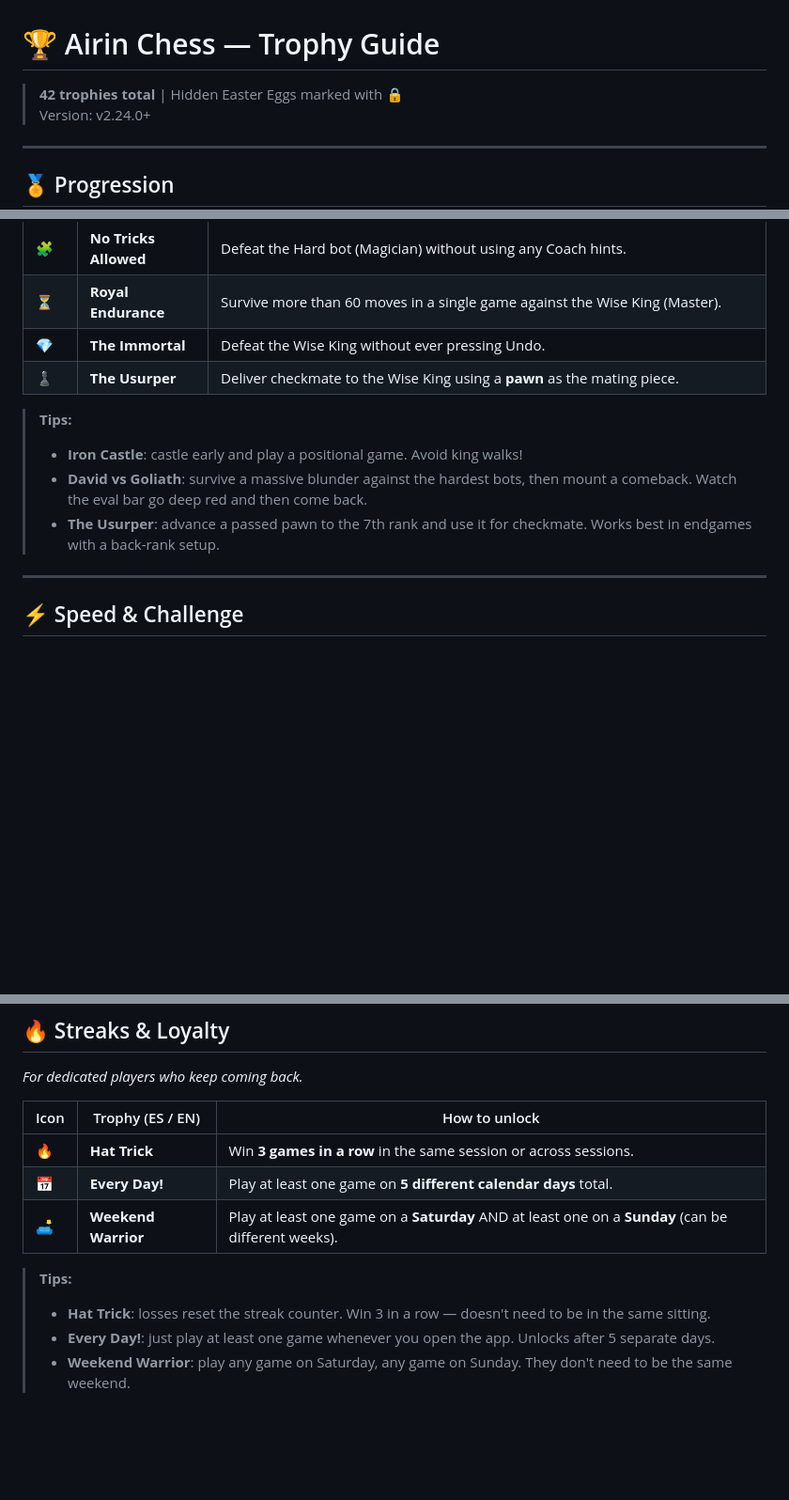
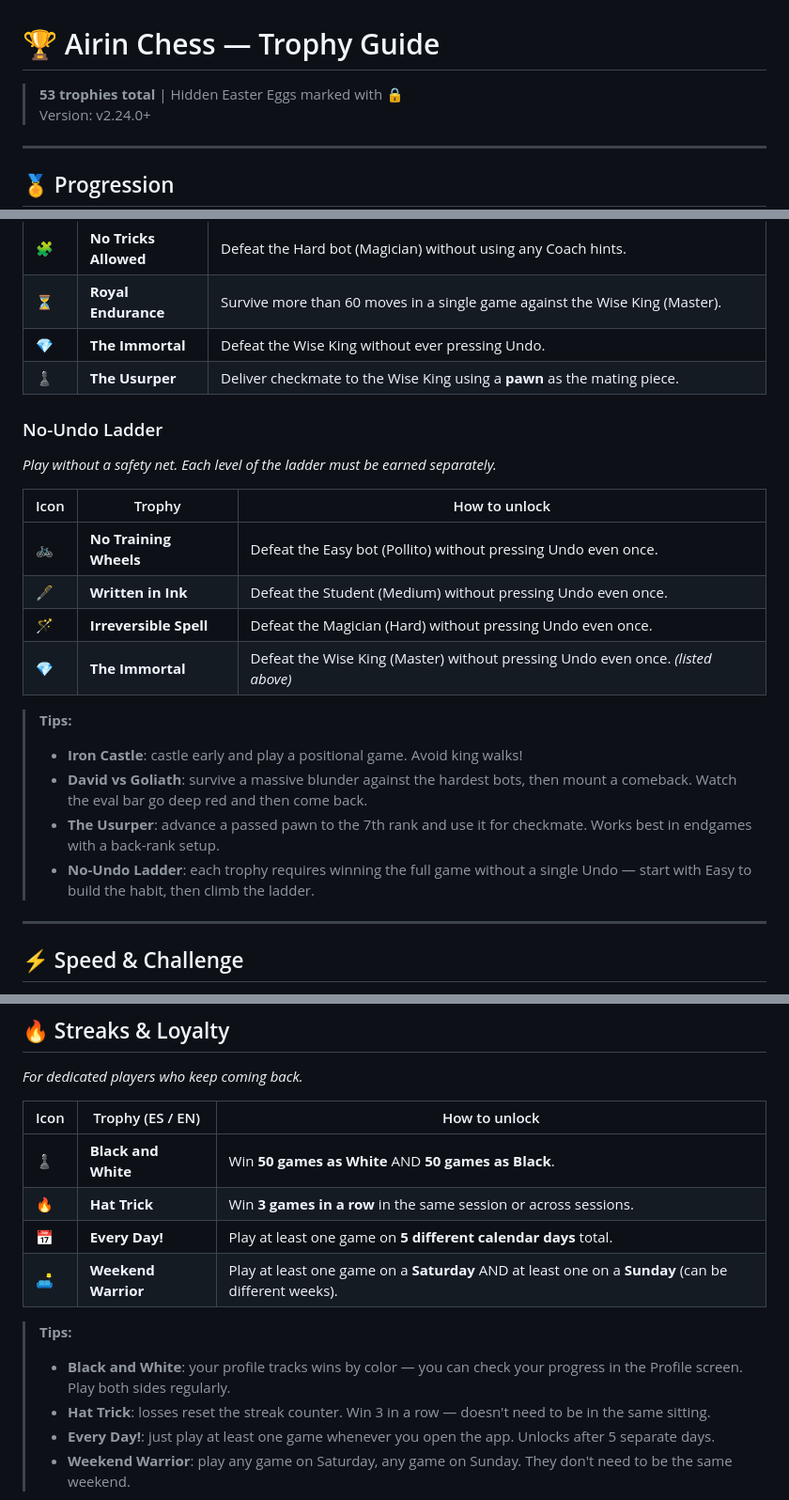
Before and after one commit to vafran/mchess, a Markdown page: docs/TrophyGuide.md, 3 parts joined by grey strips. Shown at 94% size. Drawn GitHub-style; blank space fills up the shorter version.

```diff
--- a/docs/TrophyGuide.md
+++ b/docs/TrophyGuide.md
@@ -1,6 +1,6 @@
 # 🏆 Airin Chess — Trophy Guide
 
-> **42 trophies total** | Hidden Easter Eggs marked with 🔒
+> **53 trophies total** | Hidden Easter Eggs marked with 🔒
 > Version: v2.24.0+
 
 ---
@@ -44,10 +44,21 @@
 | 💎 | **The Immortal** | Defeat the Wise King without ever pressing Undo. |
 | ♟️ | **The Usurper** | Deliver checkmate to the Wise King using a **pawn** as the mating piece. |
 
+### No-Undo Ladder
+*Play without a safety net. Each level of the ladder must be earned separately.*
+
+| Icon | Trophy | How to unlock |
+|------|--------|---------------|
+| 🚲 | **No Training Wheels** | Defeat the Easy bot (Pollito) without pressing Undo even once. |
+| 🖋️ | **Written in Ink** | Defeat the Student (Medium) without pressing Undo even once. |
+| 🪄 | **Irreversible Spell** | Defeat the Magician (Hard) without pressing Undo even once. |
+| 💎 | **The Immortal** | Defeat the Wise King (Master) without pressing Undo even once. *(listed above)* |
+
 > **Tips:**
 > - **Iron Castle**: castle early and play a positional game. Avoid king walks!
 > - **David vs Goliath**: survive a massive blunder against the hardest bots, then mount a comeback. Watch the eval bar go deep red and then come back.
 > - **The Usurper**: advance a passed pawn to the 7th rank and use it for checkmate. Works best in endgames with a back-rank setup.
+> - **No-Undo Ladder**: each trophy requires winning the full game without a single Undo — start with Easy to build the habit, then climb the ladder.
 
 ---
 
@@ -72,11 +83,13 @@
 
 | Icon | Trophy (ES / EN) | How to unlock |
 |------|-----------------|---------------|
+| ♟️ | **Black and White** | Win **50 games as White** AND **50 games as Black**. |
 | 🔥 | **Hat Trick** | Win **3 games in a row** in the same session or across sessions. |
 | 📅 | **Every Day!** | Play at least one game on **5 different calendar days** total. |
 | 🛋️ | **Weekend Warrior** | Play at least one game on a **Saturday** AND at least one on a **Sunday** (can be different weeks). |
 
 > **Tips:**
+> - **Black and White**: your profile tracks wins by color — you can check your progress in the Profile screen. Play both sides regularly.
 > - **Hat Trick**: losses reset the streak counter. Win 3 in a row — doesn't need to be in the same sitting.
 > - **Every Day!**: just play at least one game whenever you open the app. Unlocks after 5 separate days.
 > - **Weekend Warrior**: play any game on Saturday, any game on Sunday. They don't need to be the same weekend.
```
Also changed, not shown: other parts of docs/TrophyGuide.md (+28 -3 lines).
